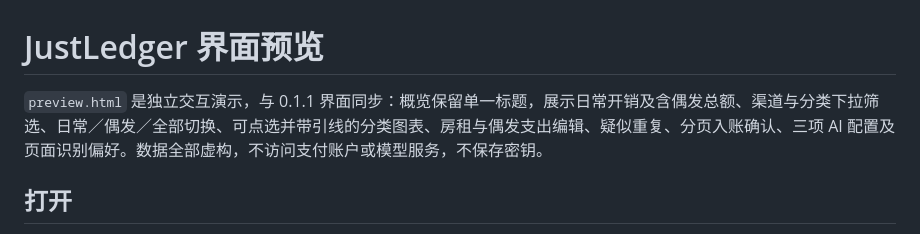
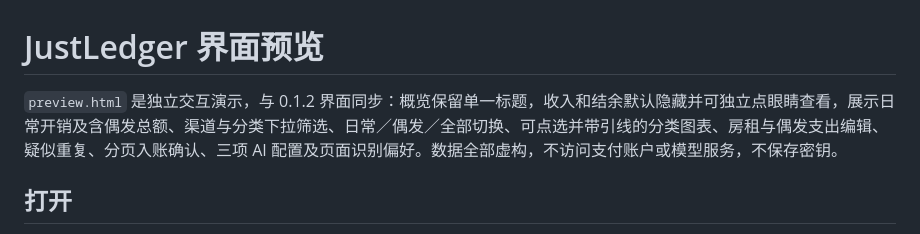
Before and after one commit to ray204/JustLedger, a Markdown page: design/README.md, the part around the change. GitHub-like rendering.

```diff
--- a/design/README.md
+++ b/design/README.md
@@ -1,6 +1,6 @@
 # JustLedger 界面预览
 
-`preview.html` 是独立交互演示，与 0.1.1 界面同步：概览保留单一标题，展示日常开销及含偶发总额、渠道与分类下拉筛选、日常／偶发／全部切换、可点选并带引线的分类图表、房租与偶发支出编辑、疑似重复、分页入账确认、三项 AI 配置及页面识别偏好。数据全部虚构，不访问支付账户或模型服务，不保存密钥。
+`preview.html` 是独立交互演示，与 0.1.2 界面同步：概览保留单一标题，收入和结余默认隐藏并可独立点眼睛查看，展示日常开销及含偶发总额、渠道与分类下拉筛选、日常／偶发／全部切换、可点选并带引线的分类图表、房租与偶发支出编辑、疑似重复、分页入账确认、三项 AI 配置及页面识别偏好。数据全部虚构，不访问支付账户或模型服务，不保存密钥。
 
 ## 打开
 
```
Also changed, not shown: CHANGELOG.md (+5 -0 lines), README.md (+2 -2 lines), docs/images/occasional.png, docs/images/overview.png, docs/images/recognition.png, 9 other files.
